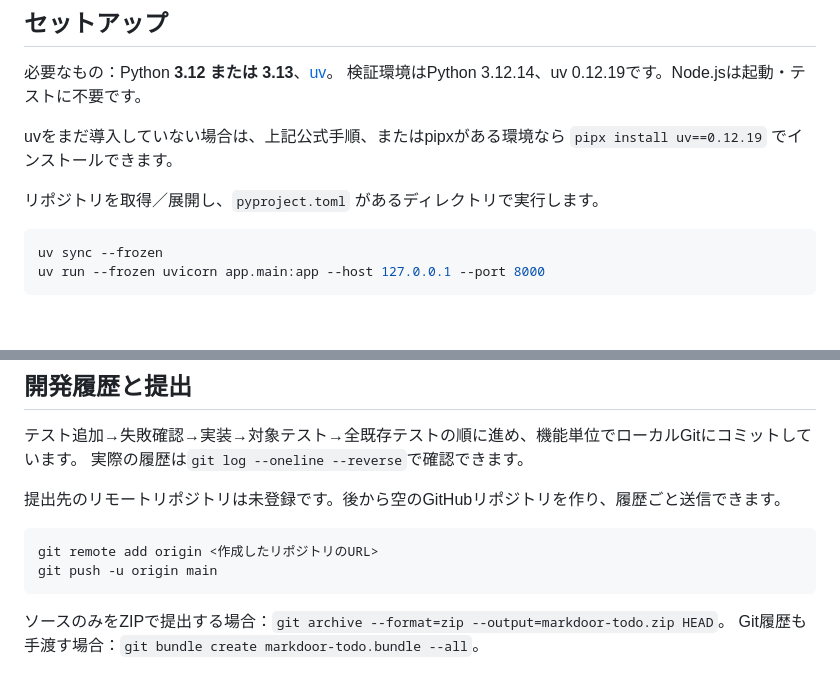
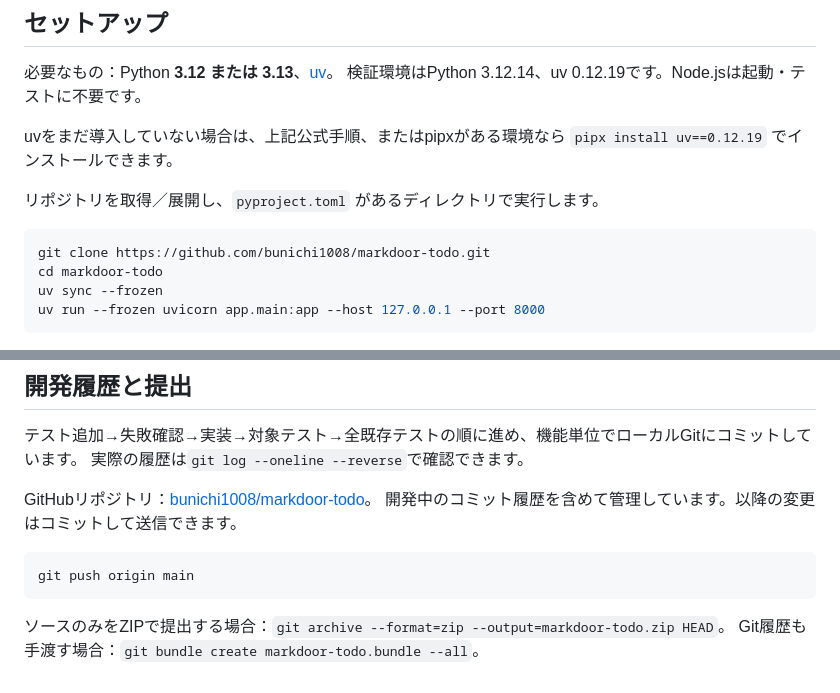
Before and after one commit to bunichi1008/markdoor-todo, a Markdown page: README.md, 2 parts joined by grey strips. Rendered like a GitHub page; blank space fills up the shorter version.

Commit message:
docs: add GitHub clone instructions and repository link

````diff
--- a/README.md
+++ b/README.md
@@ -17,6 +17,8 @@ uvをまだ導入していない場合は、上記公式手順、またはpipx
 リポジトリを取得／展開し、`pyproject.toml` があるディレクトリで実行します。
 
 ```sh
+git clone https://github.com/bunichi1008/markdoor-todo.git
+cd markdoor-todo
 uv sync --frozen
 uv run --frozen uvicorn app.main:app --host 127.0.0.1 --port 8000
 ```
@@ -212,11 +214,11 @@ uv run --frozen python scripts/benchmark.py
 テスト追加→失敗確認→実装→対象テスト→全既存テストの順に進め、機能単位でローカルGitにコミットしています。
 実際の履歴は`git log --oneline --reverse`で確認できます。
 
-提出先のリモートリポジトリは未登録です。後から空のGitHubリポジトリを作り、履歴ごと送信できます。
+GitHubリポジトリ：[bunichi1008/markdoor-todo](https://github.com/bunichi1008/markdoor-todo)。
+開発中のコミット履歴を含めて管理しています。以降の変更はコミットして送信できます。
 
 ```sh
-git remote add origin <作成したリポジトリのURL>
-git push -u origin main
+git push origin main
 ```
 
 ソースのみをZIPで提出する場合：`git archive --format=zip --output=markdoor-todo.zip HEAD`。
````
